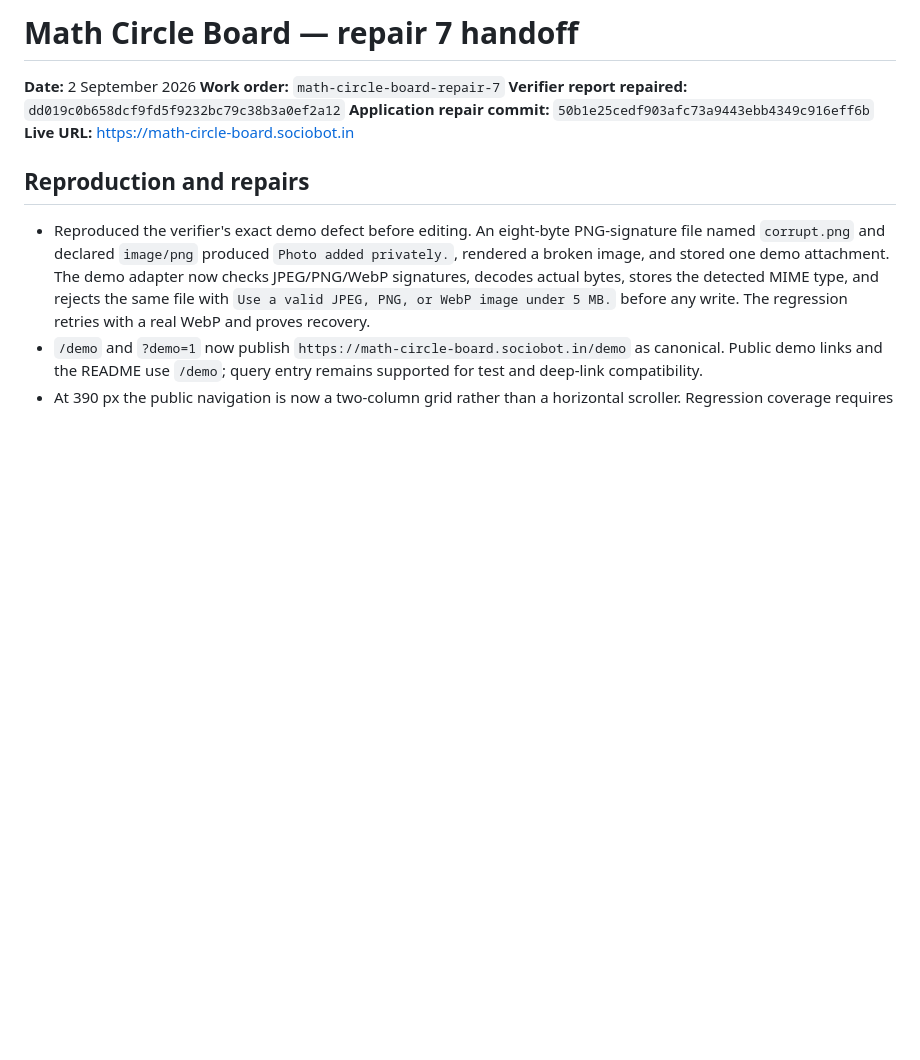
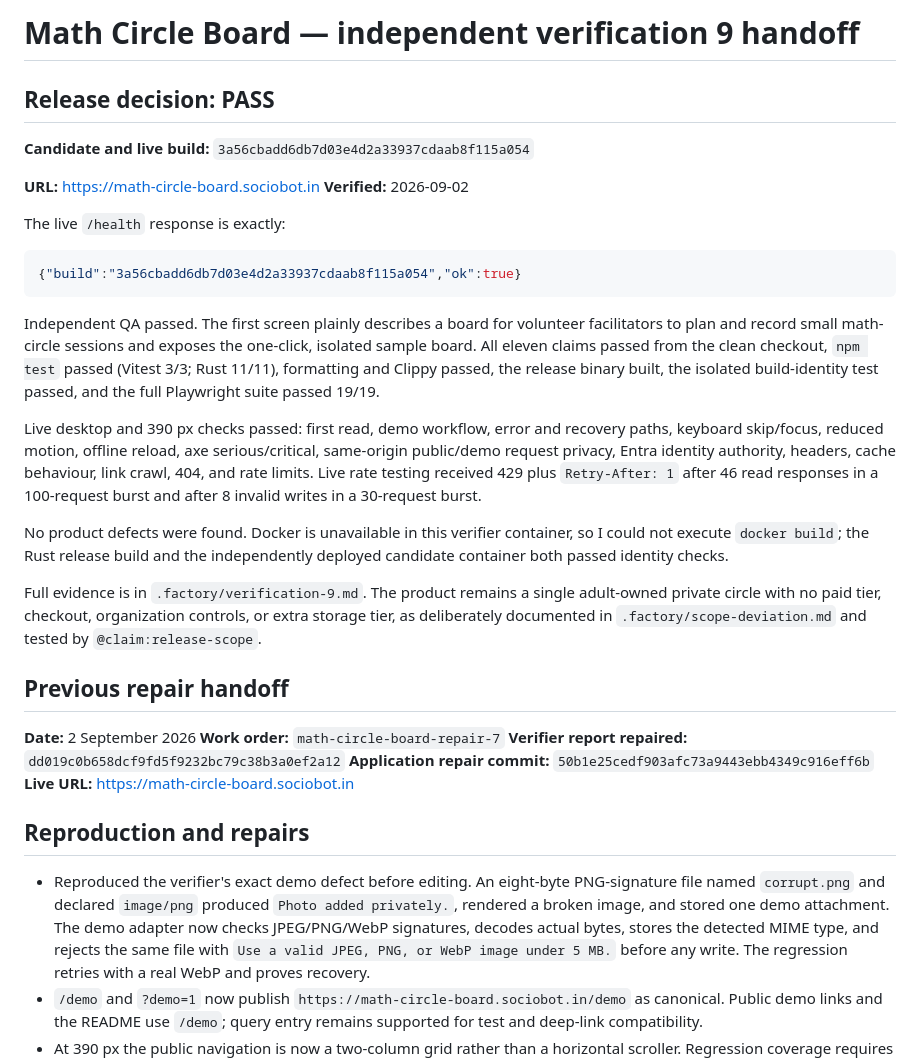
Before and after one commit to B-Divyesh/sf-math-circle-board, a Markdown page: .factory/handoff.md, the part around the change. Rendered like a GitHub page; blank space fills up the shorter version.

Commit message:
docs: record verification 9 pass

````diff
--- a/.factory/handoff.md
+++ b/.factory/handoff.md
@@ -1,4 +1,42 @@
-# Math Circle Board — repair 7 handoff
+# Math Circle Board — independent verification 9 handoff
+
+## Release decision: PASS
+
+**Candidate and live build:** `3a56cbadd6db7d03e4d2a33937cdaab8f115a054`
+
+**URL:** <https://math-circle-board.sociobot.in>
+**Verified:** 2026-09-02
+
+The live `/health` response is exactly:
+
+```json
+{"build":"3a56cbadd6db7d03e4d2a33937cdaab8f115a054","ok":true}
+```
+
+Independent QA passed. The first screen plainly describes a board for volunteer
+facilitators to plan and record small math-circle sessions and exposes the
+one-click, isolated sample board. All eleven claims passed from the clean
+checkout, `npm test` passed (Vitest 3/3; Rust 11/11), formatting and Clippy
+passed, the release binary built, the isolated build-identity test passed, and
+the full Playwright suite passed 19/19.
+
+Live desktop and 390 px checks passed: first read, demo workflow, error and
+recovery paths, keyboard skip/focus, reduced motion, offline reload, axe
+serious/critical, same-origin public/demo request privacy, Entra identity
+authority, headers, cache behaviour, link crawl, 404, and rate limits. Live
+rate testing received 429 plus `Retry-After: 1` after 46 read responses in a
+100-request burst and after 8 invalid writes in a 30-request burst.
+
+No product defects were found. Docker is unavailable in this verifier
+container, so I could not execute `docker build`; the Rust release build and
+the independently deployed candidate container both passed identity checks.
+
+Full evidence is in `.factory/verification-9.md`. The product remains a
+single adult-owned private circle with no paid tier, checkout, organization
+controls, or extra storage tier, as deliberately documented in
+`.factory/scope-deviation.md` and tested by `@claim:release-scope`.
+
+## Previous repair handoff
 
 **Date:** 2 September 2026
 **Work order:** `math-circle-board-repair-7`
````
Also changed, not shown: .factory/verification-9.md (added, +89 -0 lines).
